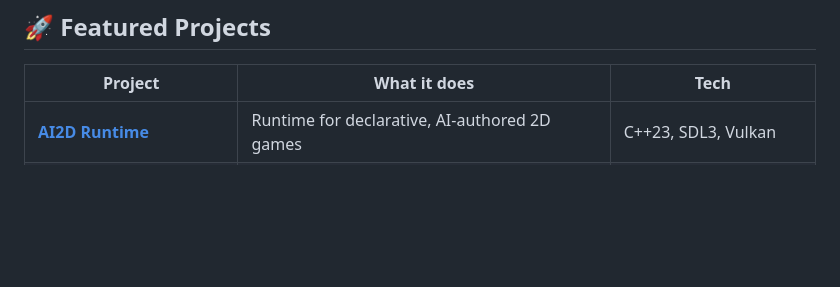
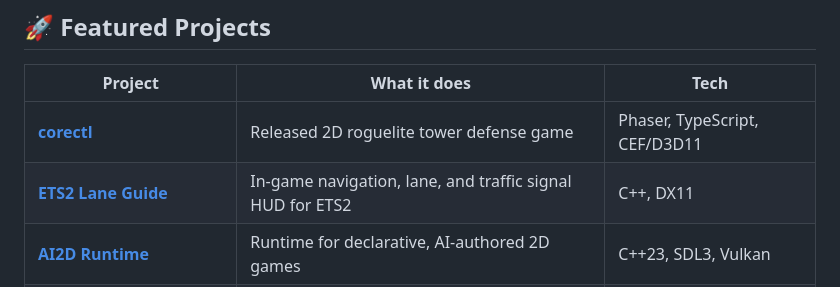
Before and after one commit to frotrue/frotrue, a Markdown page: README.md, the part around the change. Rendered like a GitHub page; blank space fills up the shorter version.

Commit message:
Feature corectl and ETS2 Lane Guide on profile

```diff
--- a/README.md
+++ b/README.md
@@ -27,6 +27,8 @@
 
 | Project | What it does | Tech |
 | --- | --- | --- |
+| [**corectl**](https://store.steampowered.com/app/4963500/corectl/) | Released 2D roguelite tower defense game | Phaser, TypeScript, CEF/D3D11 |
+| [**ETS2 Lane Guide**](https://github.com/frotrue/ets2-lane-guide) | In-game navigation, lane, and traffic signal HUD for ETS2 | C++, DX11 |
 | [**AI2D Runtime**](https://github.com/frotrue/ai2d-runtime) | Runtime for declarative, AI-authored 2D games | C++23, SDL3, Vulkan |
 | [**Smart Crack Detection**](https://github.com/frotrue/smart_crack_detection) | Detects building damage and assists with risk analysis | Python, YOLOv8, PyQt6 |
 | [**Road Hazard Segmentation**](https://github.com/frotrue/yolov8_seg_CodeAndDatasets) | Segments road cracks, potholes, and sinkholes | Python, YOLOv8 |
```
